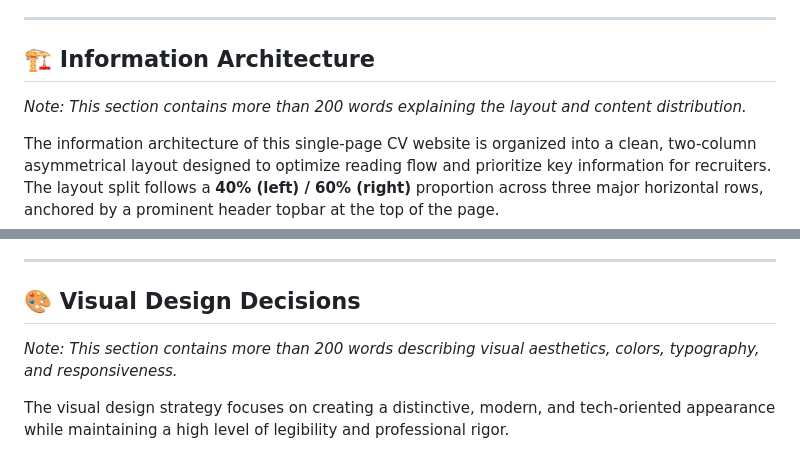
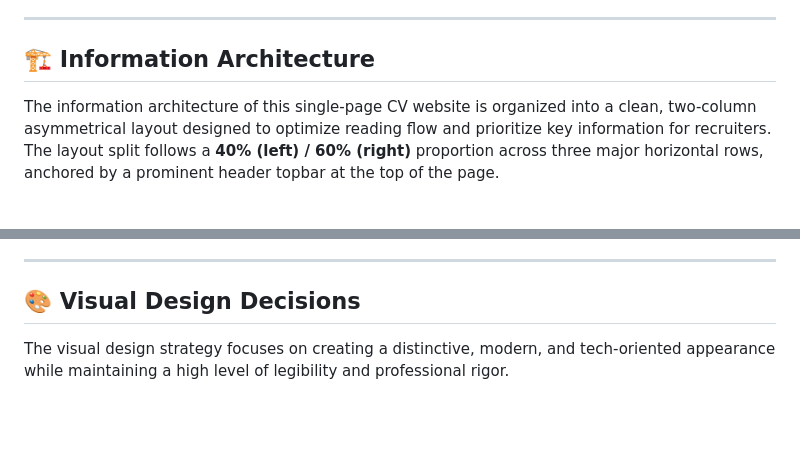
Before and after one commit to u6103258-hue/Curriculum_2026, a Markdown page: README.md, 2 parts joined by grey strips. GitHub-like rendering; blank space fills up the shorter version.

```diff
--- a/README.md
+++ b/README.md
@@ -29,8 +29,6 @@ To build an effective personal website, the target end-user was defined prior to
 
 ## 🏗️ Information Architecture
 
-*Note: This section contains more than 200 words explaining the layout and content distribution.*
-
 The information architecture of this single-page CV website is organized into a clean, two-column asymmetrical layout designed to optimize reading flow and prioritize key information for recruiters. The layout split follows a **40% (left) / 60% (right)** proportion across three major horizontal rows, anchored by a prominent header topbar at the top of the page.
 
 1. **Header Section (`.topbar`):** Placed at the very top, this section serves as the initial visual focal point. It contains a high-resolution circular profile photo overlapping the left side and a bold header on the right displaying the candidate’s full name (*Harrison Vance*) and current status (*Computer Science student*).
@@ -52,8 +50,6 @@ This deliberate separation ensures that quick reference data remains structured
 ---
 
 ## 🎨 Visual Design Decisions
-
-*Note: This section contains more than 200 words describing visual aesthetics, colors, typography, and responsiveness.*
 
 The visual design strategy focuses on creating a distinctive, modern, and tech-oriented appearance while maintaining a high level of legibility and professional rigor.
 
```
